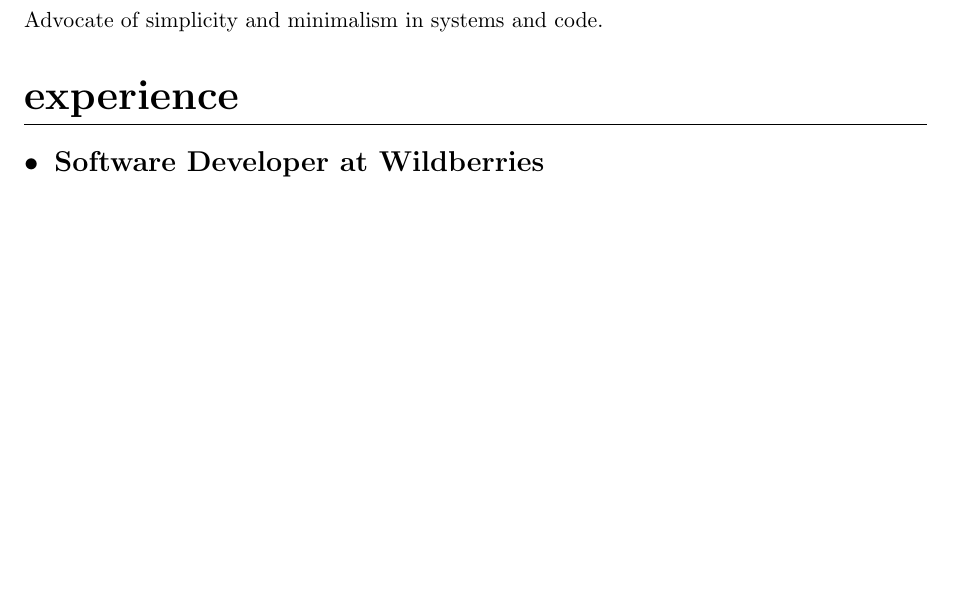
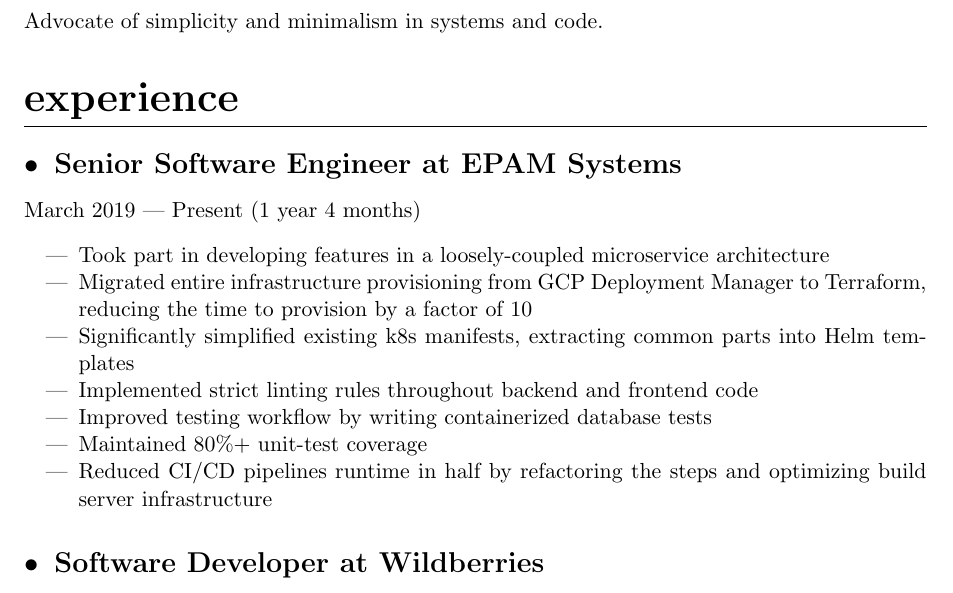
Before and after one commit to NicholasAsimov/resume, a LaTeX CV (resume.tex): part of page 1 of 2, cut so that both start at the same text, the shorter picture padded with empty space. Compiled offline with pdfLaTeX.

Commit message:
Add EPAM section

```diff
--- a/resume.tex
+++ b/resume.tex
@@ -64,6 +64,21 @@
 Advocate of simplicity and minimalism in systems and code.
 
 \section{Experience}
+
+\subsection{Senior Software Engineer at EPAM Systems}
+March 2019 --- Present (1 year 4 months)
+\begin{itemize}[noitemsep]
+    % Replace bullet lists with dash lists
+    \renewcommand{\labelitemi}{---}
+
+    \item Took part in developing features in a loosely-coupled microservice architecture
+    \item Migrated entire infrastructure provisioning from GCP Deployment Manager to Terraform, reducing the time to provision by a factor of 10
+    \item Significantly simplified existing k8s manifests, extracting common parts into Helm templates
+    \item Implemented strict linting rules throughout backend and frontend code
+    \item Improved testing workflow by writing containerized database tests
+    \item Maintained 80\%+ unit-test coverage
+    \item Reduced CI/CD pipelines runtime in half by refactoring the steps and optimizing build server infrastructure
+\end{itemize}
 
 \subsection{Software Developer at Wildberries}
 May 2018 --- October 2018 (6 months)
```
